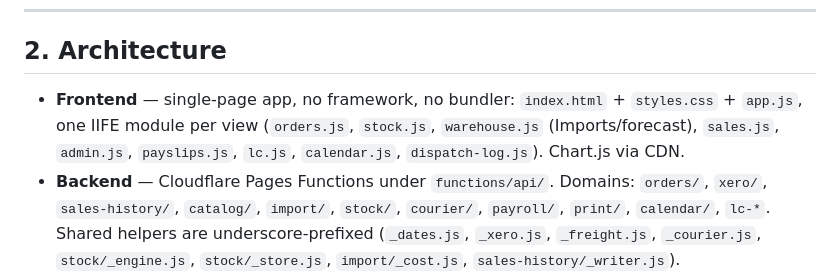
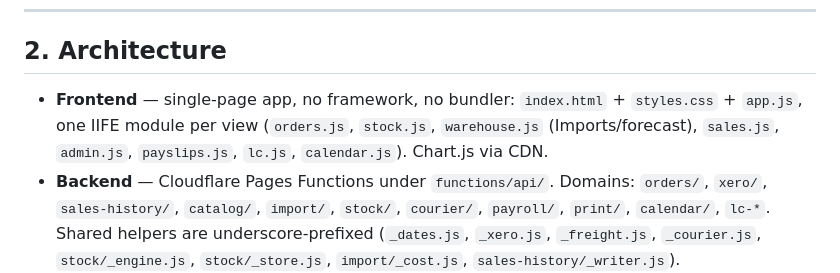
Before and after one commit to Magenta-Apple-NZ/erp-lite, a Markdown page: Business-Hub.md, the part around the change. Drawn GitHub-style.

Commit message:
Docs: drop removed dispatch-log.js from the module list
Co-Authored-By: Claude Fable 5.1 <noreply@anthropic.com>

```diff
--- a/Business-Hub.md
+++ b/Business-Hub.md
@@ -40,7 +40,7 @@ Both behind Cloudflare Access. `/api/me` maps the email to a role (UX gating onl
 
 ## 2. Architecture
 
-- **Frontend** — single-page app, no framework, no bundler: `index.html` + `styles.css` + `app.js`, one IIFE module per view (`orders.js`, `stock.js`, `warehouse.js` (Imports/forecast), `sales.js`, `admin.js`, `payslips.js`, `lc.js`, `calendar.js`, `dispatch-log.js`). Chart.js via CDN.
+- **Frontend** — single-page app, no framework, no bundler: `index.html` + `styles.css` + `app.js`, one IIFE module per view (`orders.js`, `stock.js`, `warehouse.js` (Imports/forecast), `sales.js`, `admin.js`, `payslips.js`, `lc.js`, `calendar.js`). Chart.js via CDN.
 - **Backend** — Cloudflare Pages Functions under `functions/api/`. Domains: `orders/`, `xero/`, `sales-history/`, `catalog/`, `import/`, `stock/`, `courier/`, `payroll/`, `print/`, `calendar/`, `lc-*`. Shared helpers are underscore-prefixed (`_dates.js`, `_xero.js`, `_freight.js`, `_courier.js`, `stock/_engine.js`, `stock/_store.js`, `import/_cost.js`, `sales-history/_writer.js`).
 - **Persistence** — Cloudflare KV. `ORDERS_KV`: orders, `sales_history`, stock (`stock:*`), import forecast, payroll, LC records, legacy `stocktake:*`. `XERO_KV`: OAuth tokens, cached customers, alerts, payment-reconcile state.
 - **Reference data** — catalogue items (SKU, kg, Type/Size, units per box, prices) and stores (branch, zone, pickup) are published Google Sheets read live at the edge.
```
